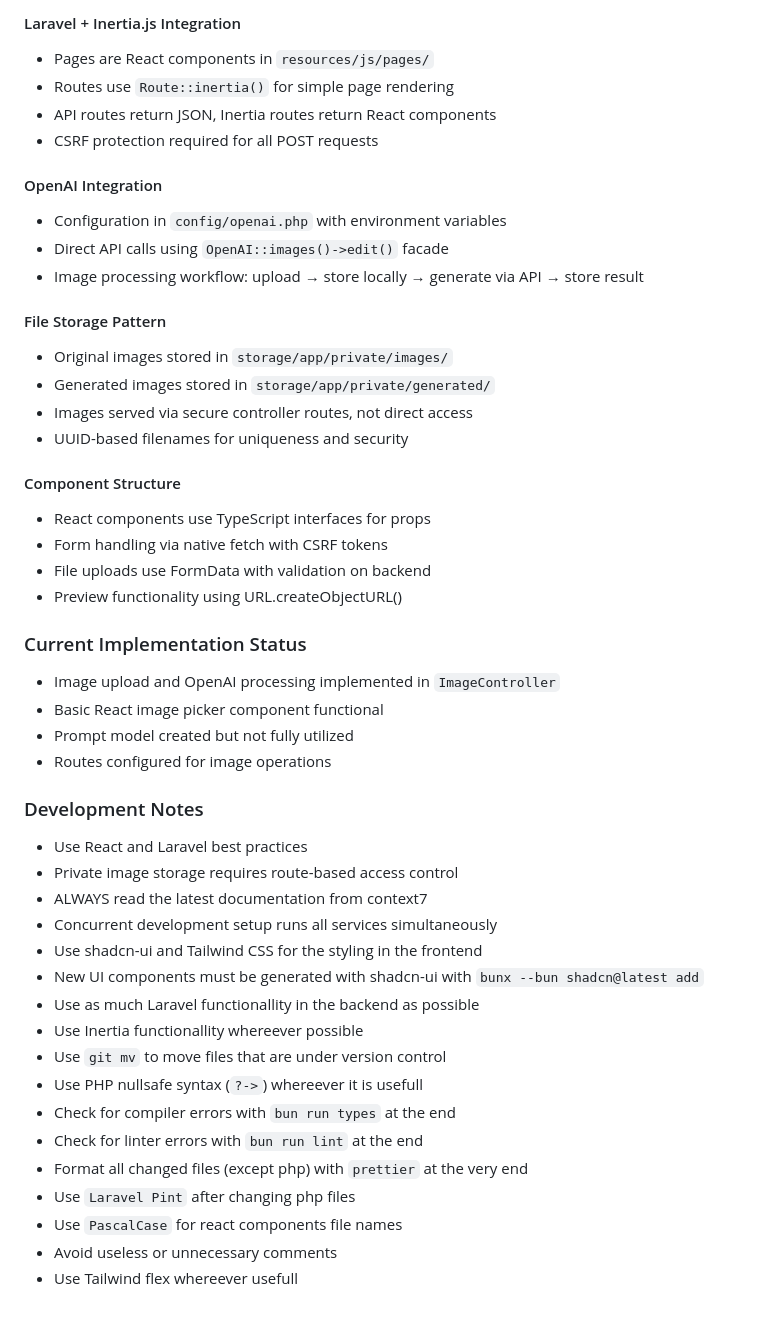
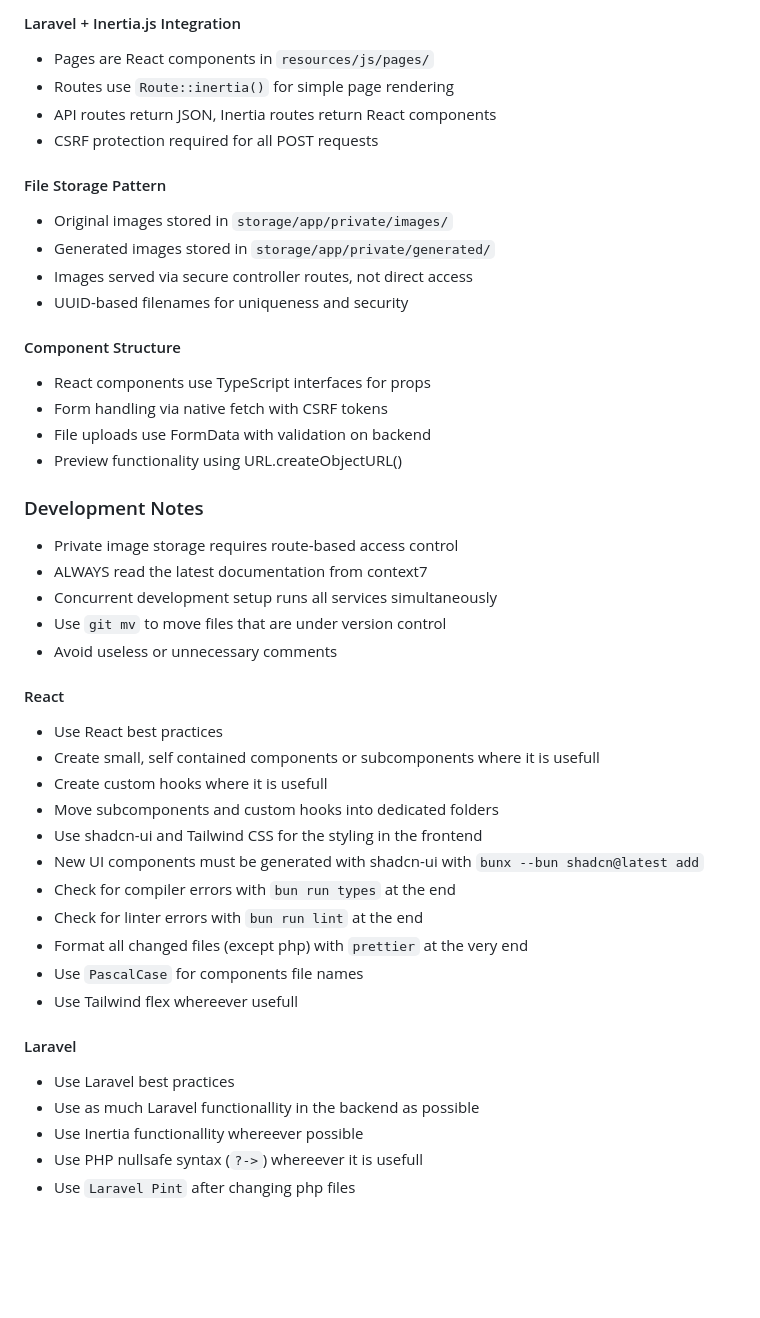
Before and after one commit to bitstorm-tech/indivisuals-wix-plugin, a Markdown page: CLAUDE.md, the part around the change. GitHub-like rendering; blank space fills up the shorter version.

```diff
--- a/CLAUDE.md
+++ b/CLAUDE.md
@@ -67,12 +67,6 @@ This is a Laravel + Inertia.js + React application focused on AI-powered image p
 - API routes return JSON, Inertia routes return React components
 - CSRF protection required for all POST requests
 
-#### OpenAI Integration
-
-- Configuration in `config/openai.php` with environment variables
-- Direct API calls using `OpenAI::images()->edit()` facade
-- Image processing workflow: upload → store locally → generate via API → store result
-
 #### File Storage Pattern
 
 - Original images stored in `storage/app/private/images/`
@@ -87,29 +81,32 @@ This is a Laravel + Inertia.js + React application focused on AI-powered image p
 - File uploads use FormData with validation on backend
 - Preview functionality using URL.createObjectURL()
 
-### Current Implementation Status
-
-- Image upload and OpenAI processing implemented in `ImageController`
-- Basic React image picker component functional
-- Prompt model created but not fully utilized
-- Routes configured for image operations
-
 ### Development Notes
 
-- Use React and Laravel best practices
 - Private image storage requires route-based access control
 - ALWAYS read the latest documentation from context7
 - Concurrent development setup runs all services simultaneously
+- Use `git mv` to move files that are under version control
+- Avoid useless or unnecessary comments
+
+#### React
+
+- Use React best practices
+- Create small, self contained components or subcomponents where it is usefull
+- Create custom hooks where it is usefull
+- Move subcomponents and custom hooks into dedicated folders
 - Use shadcn-ui and Tailwind CSS for the styling in the frontend
 - New UI components must be generated with shadcn-ui with `bunx --bun shadcn@latest add`
-- Use as much Laravel functionallity in the backend as possible
-- Use Inertia functionallity whereever possible
-- Use `git mv` to move files that are under version control
-- Use PHP nullsafe syntax (`?->`) whereever it is usefull
 - Check for compiler errors with `bun run types` at the end
 - Check for linter errors with `bun run lint` at the end
 - Format all changed files (except php) with `prettier` at the very end
+- Use `PascalCase` for components file names
+- Use Tailwind flex whereever usefull
+
+#### Laravel
+
+- Use Laravel best practices
+- Use as much Laravel functionallity in the backend as possible
+- Use Inertia functionallity whereever possible
+- Use PHP nullsafe syntax (`?->`) whereever it is usefull
 - Use `Laravel Pint` after changing php files
-- Use `PascalCase` for react components file names
-- Avoid useless or unnecessary comments
-- Use Tailwind flex whereever usefull
```
